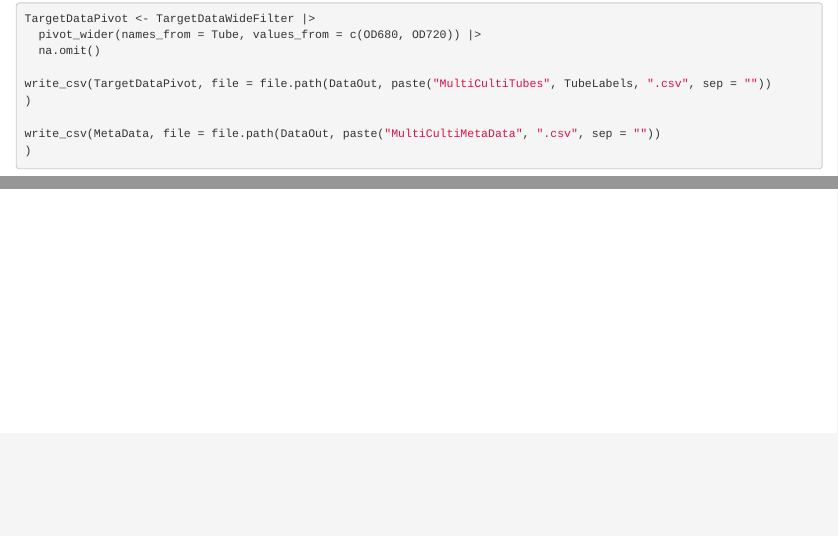
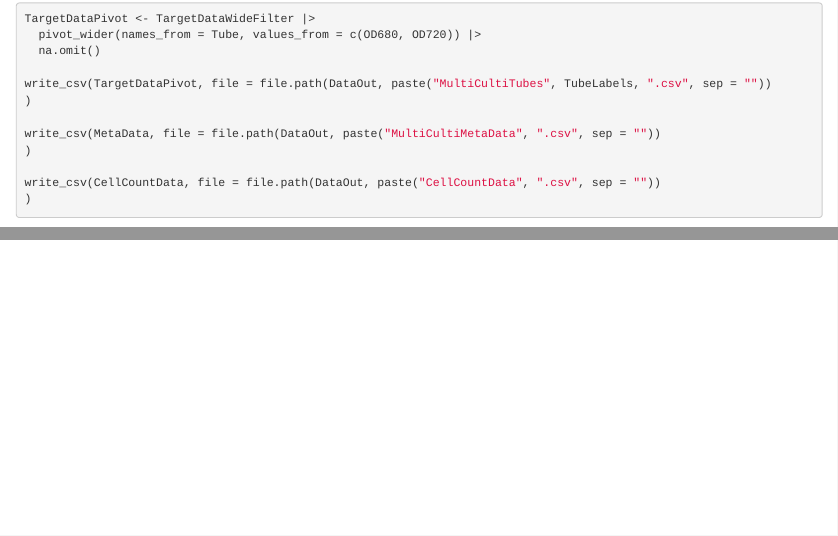
Before and after one commit to FundyPhytoPhys/MultiCultiGrowth, an R Markdown document (Code/MultiCultiImportTidy.Rmd): the page in a window 1100 px wide, from 12580 px down, and a second part further down, joined at a grey line. Rendered offline with R 4.5, knitr and Pandoc, with nearby package versions; drawn as R Markdown's standard HTML page in place of the format the file asks for.

Commit message:
export cell count data

````diff
--- a/Code/MultiCultiImportTidy.Rmd
+++ b/Code/MultiCultiImportTidy.Rmd
@@ -510,4 +510,8 @@ write_csv(TargetDataPivot, file = file.path(DataOut, paste("MultiCultiTubes", Tu
 
 write_csv(MetaData, file = file.path(DataOut, paste("MultiCultiMetaData", ".csv", sep = ""))
 )
+
+write_csv(CellCountData, file = file.path(DataOut, paste("CellCountData", ".csv", sep = ""))
+)
+
 ```
````
